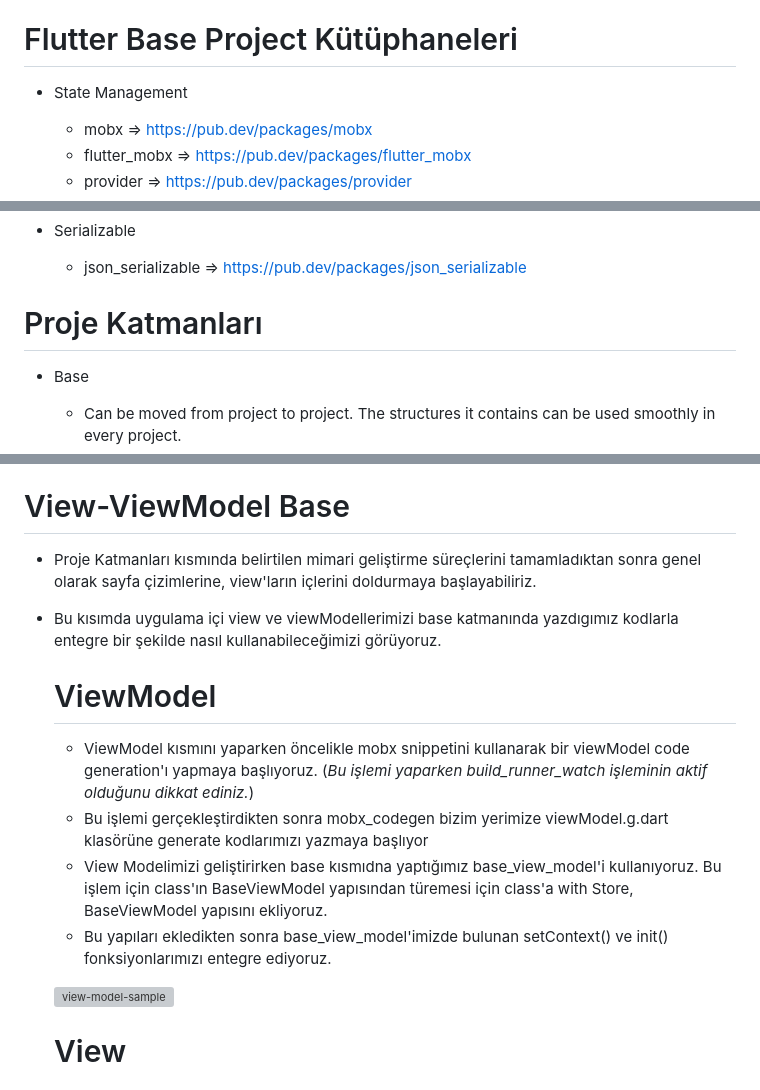
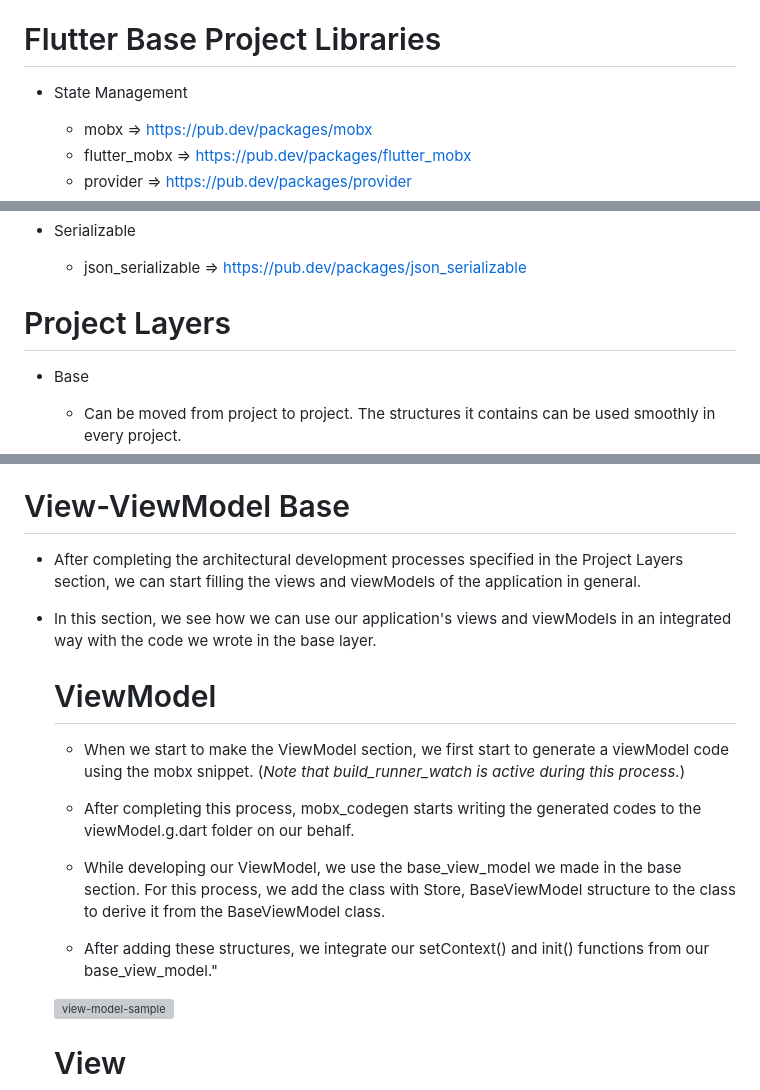
Before and after one commit to furkanagess/flutter_base_project, a Markdown page: README.md, 3 parts joined by grey strips. Drawn GitHub-style; grey boxes are pictures that could not be loaded.

```diff
--- a/README.md
+++ b/README.md
@@ -3,7 +3,7 @@
 
 -  This is a project template that includes several libraries to help in the development process of a Flutter project using the MVVM architecture. The template includes different layers such as base, constants, extensions, init, and view-model base. It also includes libraries for state management, localization, cache, network, and serialization, among others. The template has predefined code for building views and view-models, making it easier for developers to focus on page designs and business logic.
 
-# Flutter Base Project Kütüphaneleri
+# Flutter Base Project Libraries
 - State Management
   - mobx => https://pub.dev/packages/mobx
   - flutter_mobx => https://pub.dev/packages/flutter_mobx
@@ -23,7 +23,7 @@
 - Serializable
   - json_serializable => https://pub.dev/packages/json_serializable
 
-# Proje Katmanları
+# Project Layers
 - Base
   - Can be moved from project to project. The structures it contains can be used smoothly in every project.
 
@@ -55,14 +55,17 @@
   - theme => used for managing the application's theme.
 
 # View-ViewModel Base
-- Proje Katmanları kısmında belirtilen mimari geliştirme süreçlerini tamamladıktan sonra genel olarak sayfa çizimlerine, view'ların içlerini doldurmaya başlayabiliriz.
-- Bu kısımda uygulama içi view ve viewModellerimizi base katmanında yazdıgımız kodlarla entegre bir şekilde nasıl kullanabileceğimizi görüyoruz.
+- After completing the architectural development processes specified in the Project Layers section, we can start filling the views and viewModels of the application in general.
+- In this section, we see how we can use our application's views and viewModels in an integrated way with the code we wrote in the base layer.
 
    # ViewModel
-     - ViewModel kısmını yaparken öncelikle mobx snippetini kullanarak bir viewModel code generation'ı yapmaya başlıyoruz. (*Bu işlemi yaparken build_runner_watch işleminin aktif olduğunu dikkat ediniz.*)
-     - Bu işlemi gerçekleştirdikten sonra mobx_codegen bizim yerimize viewModel.g.dart klasörüne generate kodlarımızı yazmaya başlıyor
-     - View Modelimizi geliştirirken base kısmıdna yaptığımız base_view_model'i kullanıyoruz. Bu işlem için class'ın BaseViewModel yapısından türemesi için class'a with Store, BaseViewModel yapısını ekliyoruz.
-     - Bu yapıları ekledikten sonra base_view_model'imizde bulunan setContext() ve init() fonksiyonlarımızı entegre ediyoruz.
+     - When we start to make the ViewModel section, we first start to generate a viewModel code using the mobx snippet. (*Note that build_runner_watch is active during this process.*)
+
+     - After completing this process, mobx_codegen starts writing the generated codes to the viewModel.g.dart folder on our behalf.
+
+     - While developing our ViewModel, we use the base_view_model we made in the base section. For this process, we add the class with Store, BaseViewModel structure to the class to derive it from the BaseViewModel class.
+
+     - After adding these structures, we integrate our setContext() and init() functions from our base_view_model."
 
   ![view-model-sample](https://user-images.githubusercontent.com/92018394/218278150-b6426b43-3f7b-4bc6-b82a-15a0da24c718.png)
 
```
